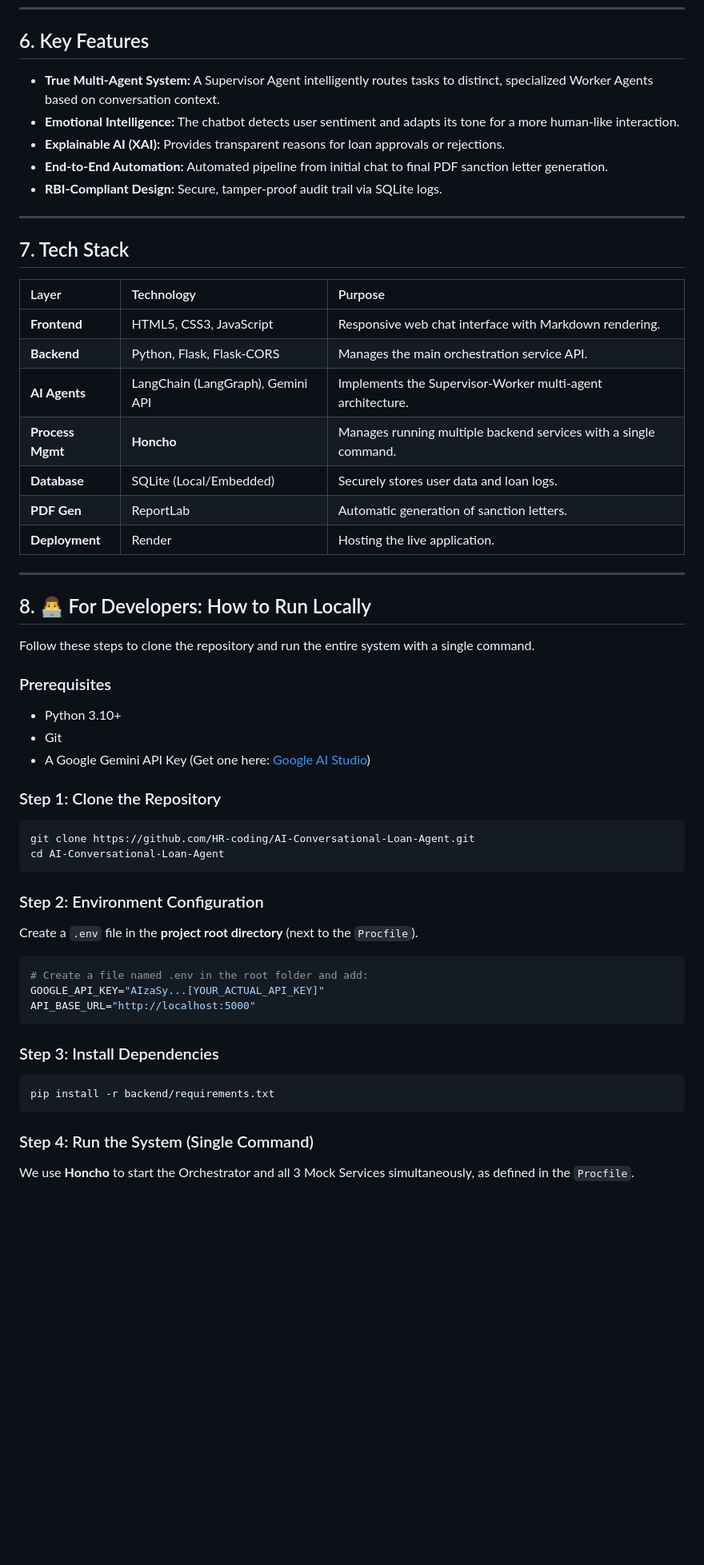
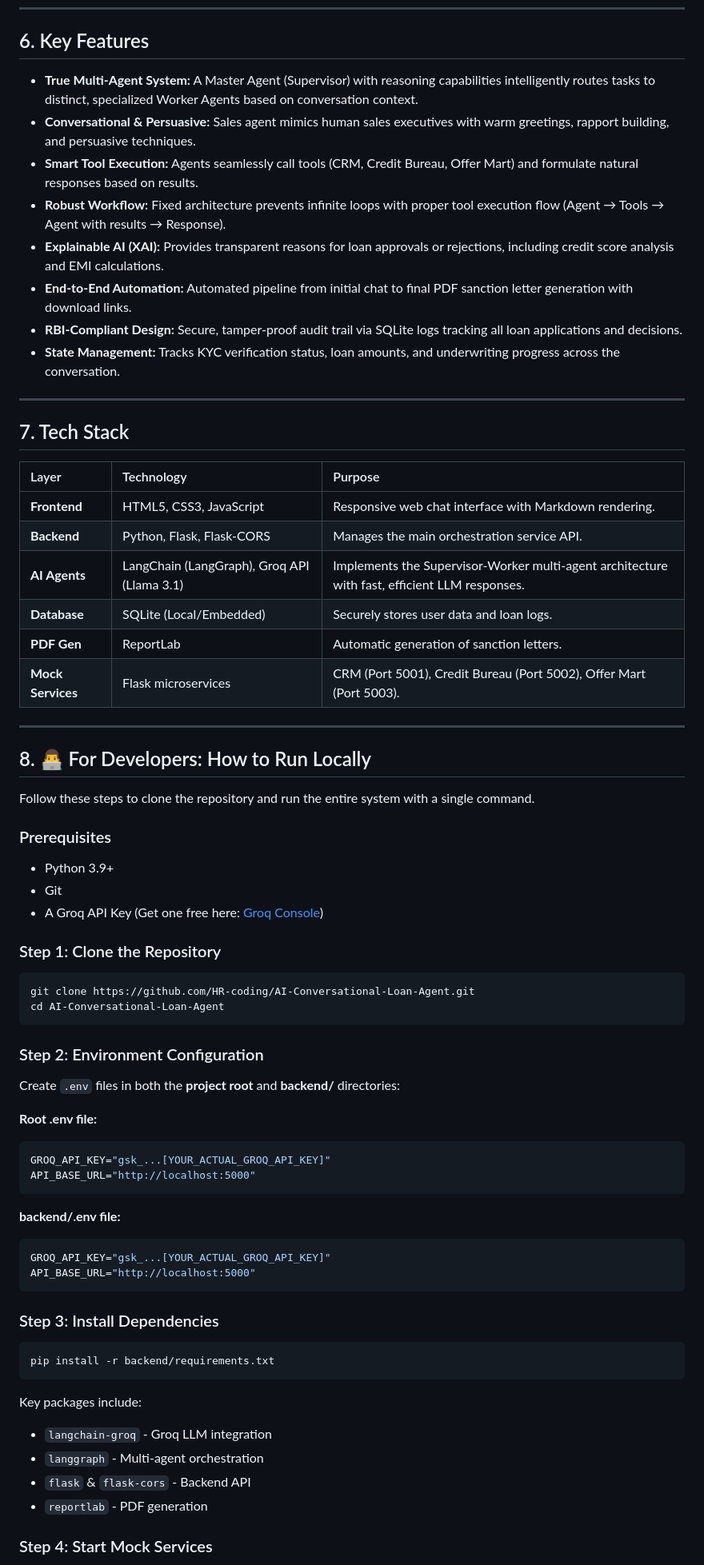
Before and after one commit to aarush-luthra/AI-Conversational-Loan-Agent, a Markdown page: README.md, the part around the change printed below. Shown: that part at 80% size. Rendered like a GitHub page; blank space fills up the shorter version.

````diff
--- a/README.md
+++ b/README.md
@@ -99,11 +109,14 @@ The following diagram illustrates the flow of data in the new multi-agent archit
 
 ## 6\. Key Features
 
-  * **True Multi-Agent System:** A Supervisor Agent intelligently routes tasks to distinct, specialized Worker Agents based on conversation context.
-  * **Emotional Intelligence:** The chatbot detects user sentiment and adapts its tone for a more human-like interaction.
-  * **Explainable AI (XAI):** Provides transparent reasons for loan approvals or rejections.
-  * **End-to-End Automation:** Automated pipeline from initial chat to final PDF sanction letter generation.
-  * **RBI-Compliant Design:** Secure, tamper-proof audit trail via SQLite logs.
+  * **True Multi-Agent System:** A Master Agent (Supervisor) with reasoning capabilities intelligently routes tasks to distinct, specialized Worker Agents based on conversation context.
+  * **Conversational & Persuasive:** Sales agent mimics human sales executives with warm greetings, rapport building, and persuasive techniques.
+  * **Smart Tool Execution:** Agents seamlessly call tools (CRM, Credit Bureau, Offer Mart) and formulate natural responses based on results.
+  * **Robust Workflow:** Fixed architecture prevents infinite loops with proper tool execution flow (Agent → Tools → Agent with results → Response).
+  * **Explainable AI (XAI):** Provides transparent reasons for loan approvals or rejections, including credit score analysis and EMI calculations.
+  * **End-to-End Automation:** Automated pipeline from initial chat to final PDF sanction letter generation with download links.
+  * **RBI-Compliant Design:** Secure, tamper-proof audit trail via SQLite logs tracking all loan applications and decisions.
+  * **State Management:** Tracks KYC verification status, loan amounts, and underwriting progress across the conversation.
 
 -----
 
@@ -113,11 +126,10 @@ The following diagram illustrates the flow of data in the new multi-agent archit
 | :--- | :--- | :--- |
 | **Frontend** | HTML5, CSS3, JavaScript | Responsive web chat interface with Markdown rendering. |
 | **Backend** | Python, Flask, Flask-CORS | Manages the main orchestration service API. |
-| **AI Agents** | LangChain (LangGraph), Gemini API | Implements the Supervisor-Worker multi-agent architecture. |
-| **Process Mgmt** | **Honcho** | Manages running multiple backend services with a single command. |
+| **AI Agents** | LangChain (LangGraph), Groq API (Llama 3.1) | Implements the Supervisor-Worker multi-agent architecture with fast, efficient LLM responses. |
 | **Database** | SQLite (Local/Embedded) | Securely stores user data and loan logs. |
 | **PDF Gen** | ReportLab | Automatic generation of sanction letters. |
-| **Deployment** | Render | Hosting the live application. |
+| **Mock Services** | Flask microservices | CRM (Port 5001), Credit Bureau (Port 5002), Offer Mart (Port 5003). |
 
 -----
 
@@ -127,9 +139,9 @@ Follow these steps to clone the repository and run the entire system with a sing
 
 ### Prerequisites
 
-  * Python 3.10+
+  * Python 3.9+
   * Git
-  * A Google Gemini API Key (Get one here: [Google AI Studio](https://aistudio.google.com/))
+  * A Groq API Key (Get one free here: [Groq Console](https://console.groq.com/))
 
 ### Step 1: Clone the Repository
 
@@ -140,11 +152,17 @@ cd AI-Conversational-Loan-Agent
 
 ### Step 2: Environment Configuration
 
-Create a `.env` file in the **project root directory** (next to the `Procfile`).
+Create `.env` files in both the **project root** and **backend/** directories:
 
+**Root .env file:**
 ```bash
-# Create a file named .env in the root folder and add:
-GOOGLE_API_KEY="AIzaSy...[YOUR_ACTUAL_API_KEY]"
+GROQ_API_KEY="gsk_...[YOUR_ACTUAL_GROQ_API_KEY]"
+API_BASE_URL="http://localhost:5000"
+```
+
+**backend/.env file:**
+```bash
+GROQ_API_KEY="gsk_...[YOUR_ACTUAL_GROQ_API_KEY]"
 API_BASE_URL="http://localhost:5000"
 ```
 
@@ -154,7 +172,11 @@ API_BASE_URL="http://localhost:5000"
 pip install -r backend/requirements.txt
 ```
 
-### Step 4: Run the System (Single Command)
+Key packages include:
+- `langchain-groq` - Groq LLM integration
+- `langgraph` - Multi-agent orchestration
+- `flask` & `flask-cors` - Backend API
+- `reportlab` - PDF generation
 
-We use **Honcho** to start the Orchestrator and all 3 Mock Services simultaneously, as defined in the `Procfile`.
+### Step 4: Start Mock Services
 
````
Also changed, not shown: other parts of README.md (+50 -14 lines).
